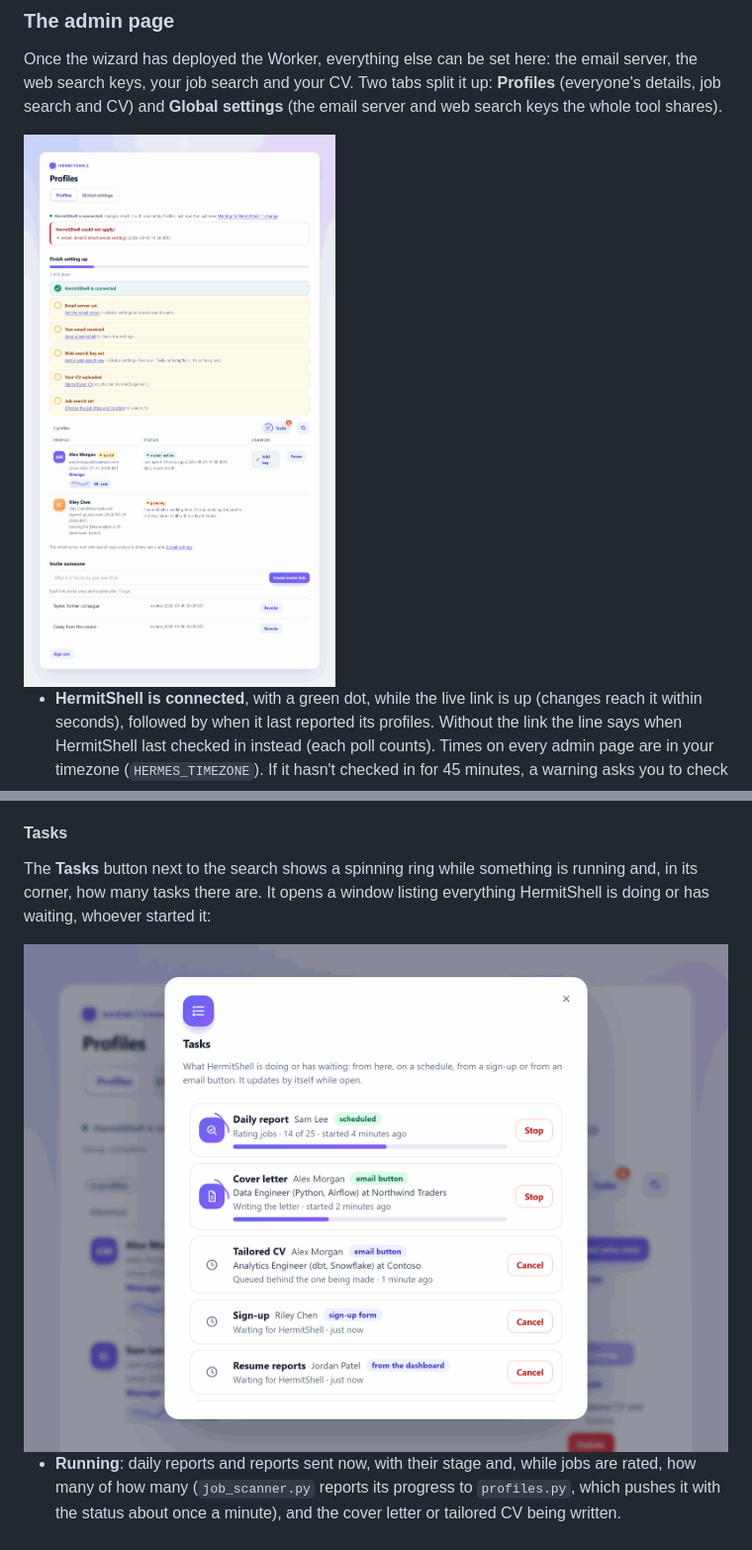
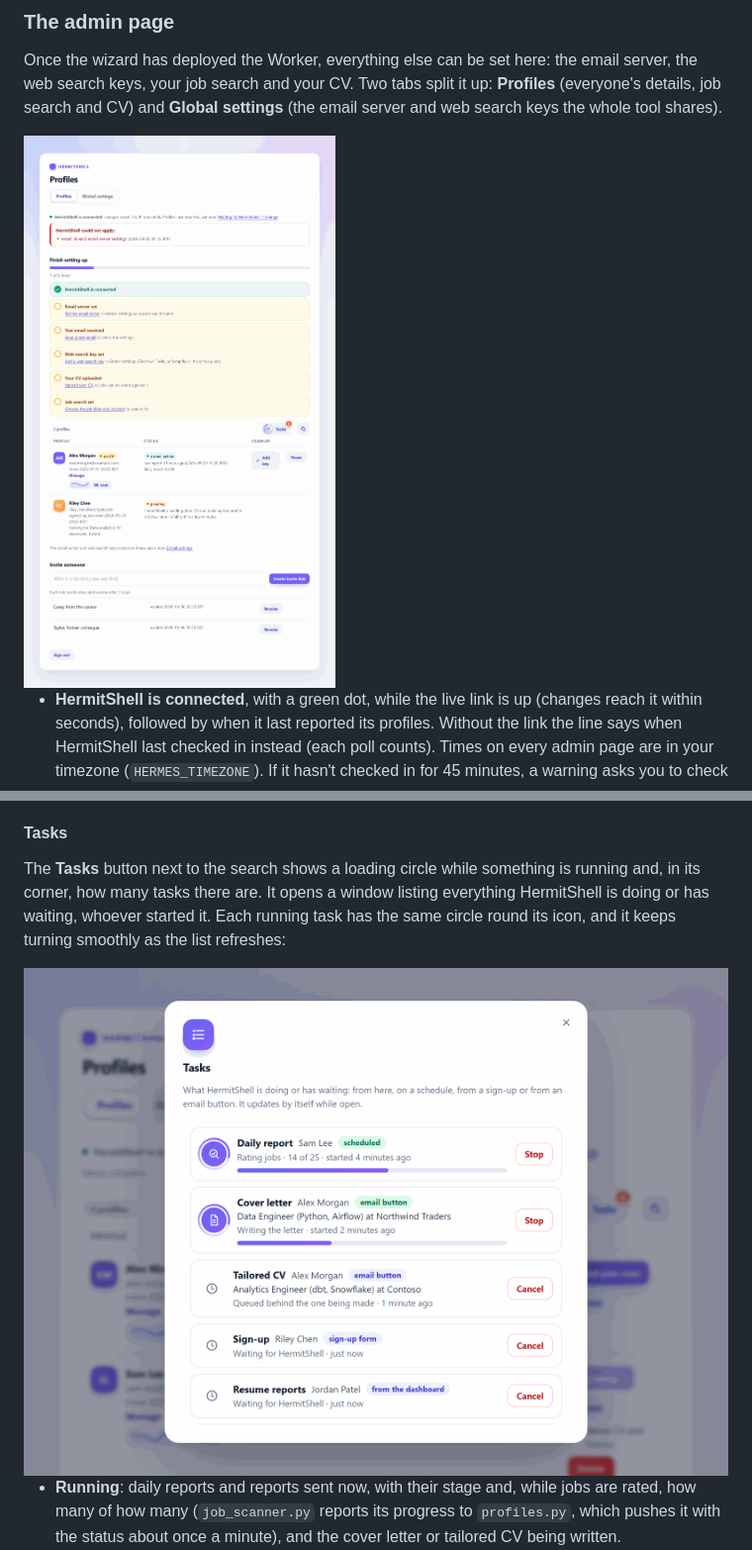
Before and after one commit to Metaheurist/HermitShell, a Markdown page: docs/feedback-worker.md, 2 parts joined by grey strips. Shown at 99% size. Drawn GitHub-style; pictures changed too: docs/images/worker/admin-dashboard-setup.png, docs/images/worker/admin-tasks.png.

```diff
--- a/docs/feedback-worker.md
+++ b/docs/feedback-worker.md
@@ -471,9 +471,10 @@ HermitShell refuses the request and says so under **HermitShell could not apply*
 
 #### Tasks
 
-The **Tasks** button next to the search shows a spinning ring while something is running and, in its
+The **Tasks** button next to the search shows a loading circle while something is running and, in its
 corner, how many tasks there are. It opens a window listing everything HermitShell is doing or has
-waiting, whoever started it:
+waiting, whoever started it. Each running task has the same circle round its icon, and it keeps
+turning smoothly as the list refreshes:
 
 <img src="images/worker/admin-tasks.png" alt="The Tasks window with a running report, a cover letter being written and requests waiting" width="720">
 
```
Also changed, not shown: CHANGELOG.md (+3 -0 lines), docs/screenshots.md (+2 -2 lines), docs/images/worker/admin-dashboard-search.png, docs/images/worker/admin-dashboard.png.
